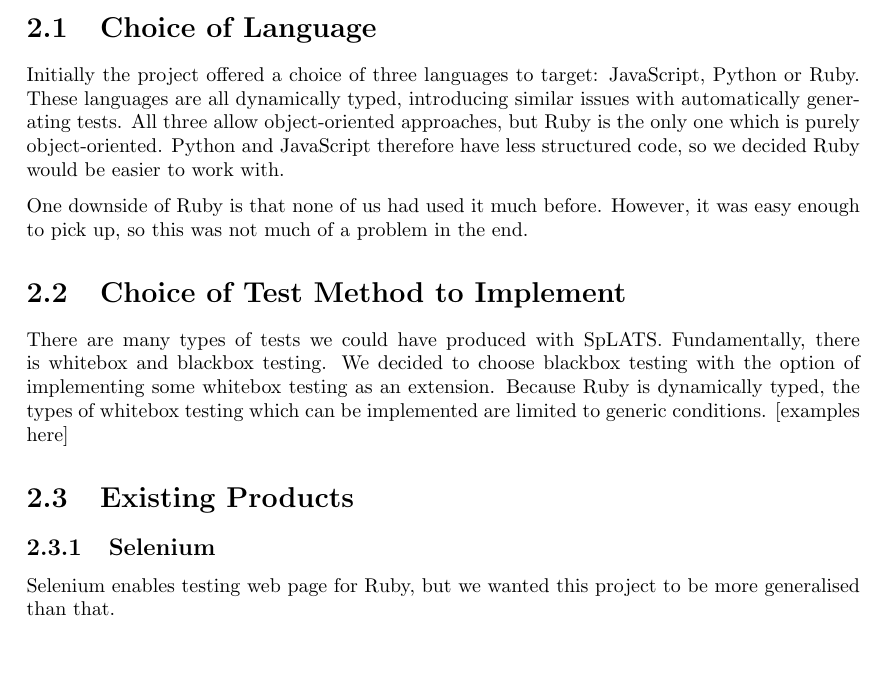
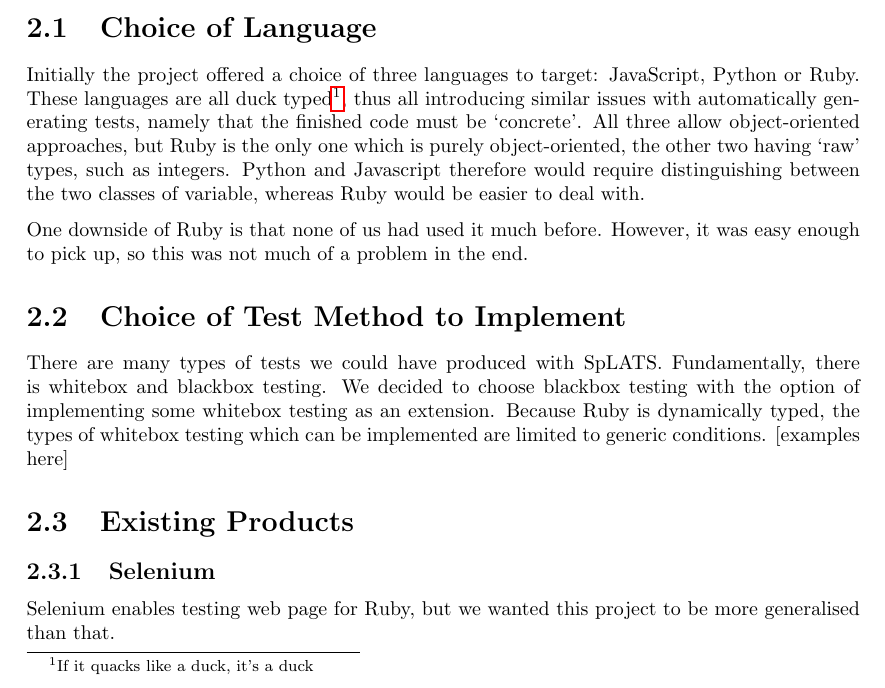
Before and after one commit to IgnoredAmbience/splats, a LaTeX thesis (docs/Report.tex, which reads docs/chapters/design.tex): part of page 4 of 13 before the commit and part of page 4 of 14 after it, cut so that both start at the same text, the shorter picture padded with empty space. Compiled offline with pdfLaTeX.

Commit message:
'Language Choice' section now explains more

```diff
--- a/docs/chapters/design.tex
+++ b/docs/chapters/design.tex
@@ -2,9 +2,9 @@
 
 \section{Choice of Language}
   Initially the project offered a choice of three languages to target: JavaScript, Python or Ruby.
-  These languages are all dynamically typed, introducing similar issues with automatically generating tests.
-  All three allow object-oriented approaches, but Ruby is the only one which is purely object-oriented.
-  Python and JavaScript therefore have less structured code, so we decided Ruby would be easier to work with.
+  These languages are all duck typed\footnote{If it quacks like a duck, it's a duck}, thus all introducing similar issues with automatically generating tests, namely that the finished code must be `concrete'.
+  All three allow object-oriented approaches, but Ruby is the only one which is purely object-oriented, the other two having `raw' types, such as integers.
+  Python and Javascript therefore would require distinguishing between the two classes of variable, whereas Ruby would be easier to deal with.
 
   One downside of Ruby is that none of us had used it much before.
   However, it was easy enough to pick up, so this was not much of a problem in the end.
```
